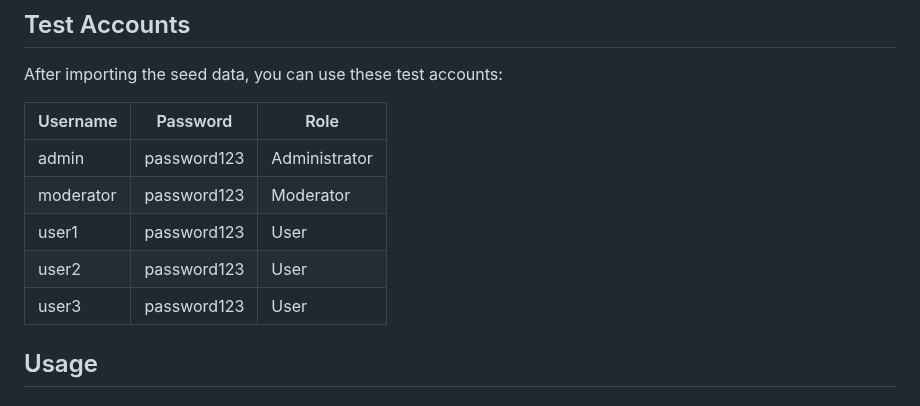
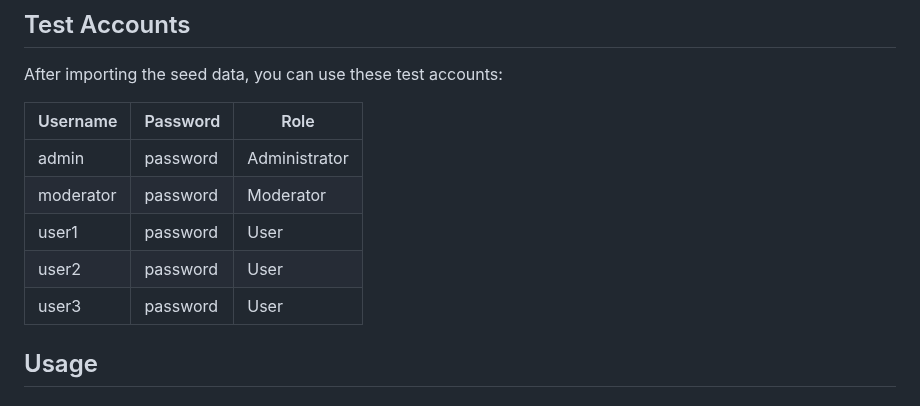
Before and after one commit to Kuraku01/GoSocially, a Markdown page: README.md, the part around the change. GitHub-like rendering.

```diff
--- a/README.md
+++ b/README.md
@@ -111,11 +111,11 @@ After importing the seed data, you can use these test accounts:
 
 | Username | Password | Role |
 |----------|----------|------|
-| admin | password123 | Administrator |
-| moderator | password123 | Moderator |
-| user1 | password123 | User |
-| user2 | password123 | User |
-| user3 | password123 | User |
+| admin | password | Administrator |
+| moderator | password | Moderator |
+| user1 | password | User |
+| user2 | password | User |
+| user3 | password | User |
 
 ## Usage
 
```
